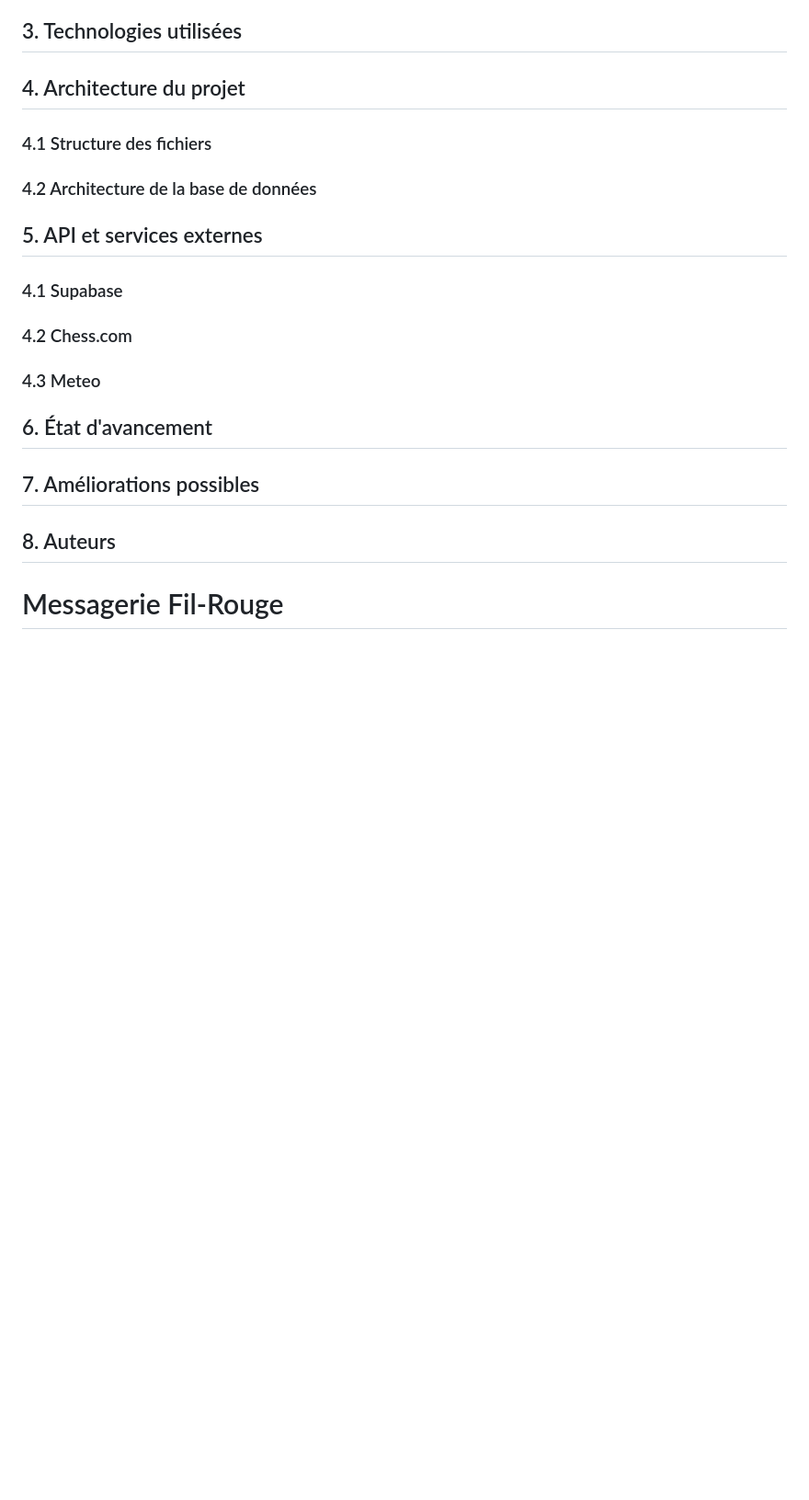
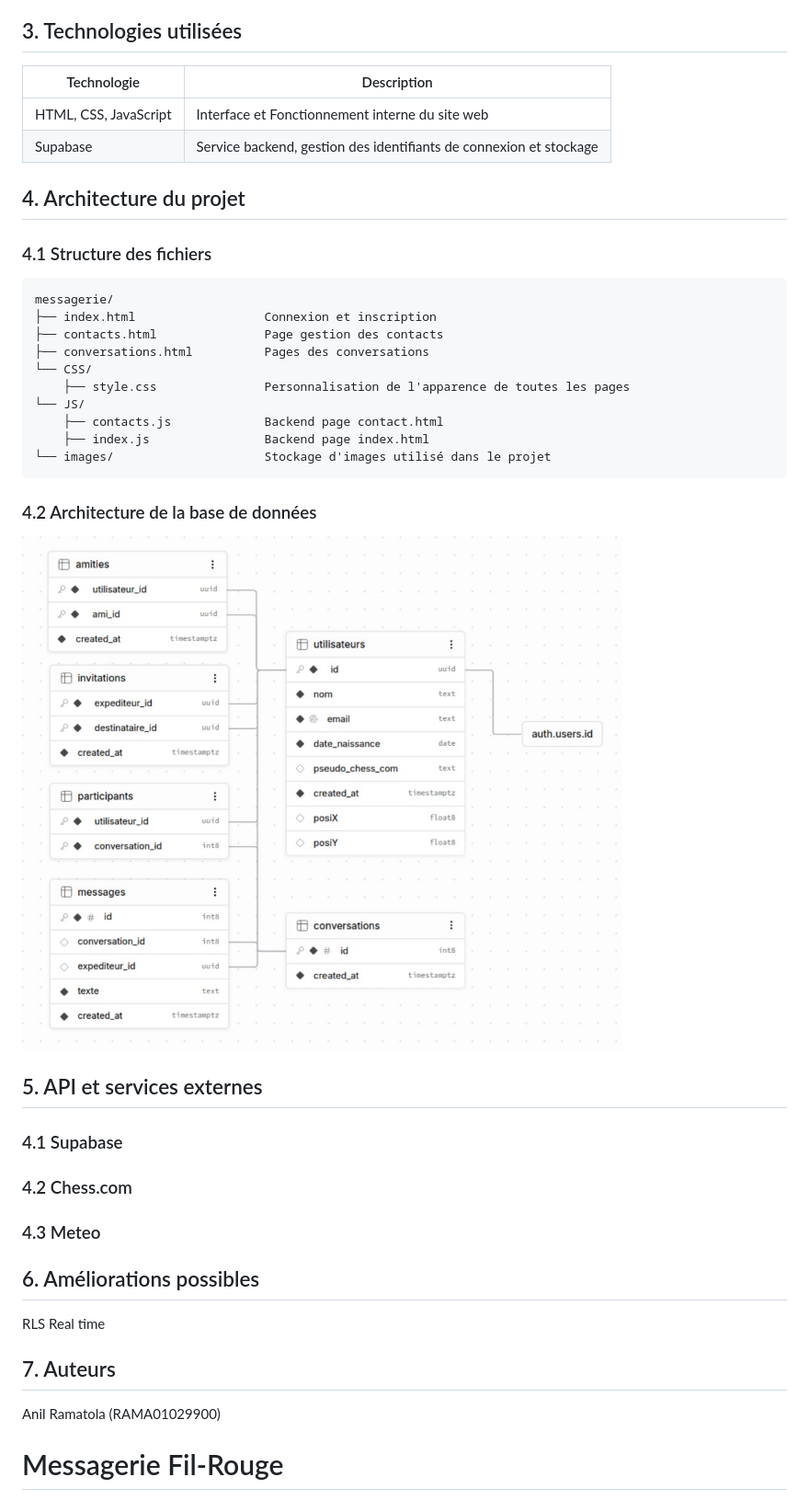
Before and after one commit to ElderAnil/messagerie, a Markdown page: README.md, the part around one of its changes. Shown at 92% size. GitHub-like rendering; pictures changed too: images/BD.jpg (added); blank space fills up the shorter version.

Commit message:
Avancement du readme

````diff
--- a/README.md
+++ b/README.md
@@ -25,16 +25,40 @@ Nous avons décidé de créer une messagerie pour un public cible. Un public qui
 - METEO -> Un compte utilisateur va contenir une position approximative. Cette position sera utilisée pour alimenter une API Météo qui va reporter le temps qu’il fait à cette position. Pendant une conversation, le style du message d’un utilisateur va changer en fonction du temps qu’il fait à sa position (I.E. S’il fait ensoleillé, l’utilisateur aura un soleil sur ses messages, ou une animation de pluie s’il pleut).
 
 ## 3. Technologies utilisées
+| Technologie | Description |
+|----|----|
+| HTML, CSS, JavaScript | Interface et Fonctionnement interne du site web |
+| Supabase | Service backend, gestion des identifiants de connexion et stockage |
+
 ## 4. Architecture du projet
 ### 4.1 Structure des fichiers
+```
+messagerie/
+├── index.html                  Connexion et inscription
+├── contacts.html               Page gestion des contacts
+├── conversations.html          Pages des conversations
+└── CSS/
+    ├── style.css               Personnalisation de l'apparence de toutes les pages
+└── JS/
+    ├── contacts.js             Backend page contact.html
+    ├── index.js                Backend page index.html
+└── images/                     Stockage d'images utilisé dans le projet
+```
+
 ### 4.2 Architecture de la base de données
+![Base de donnée SupaBase](/images/BD.jpg)
+
 ## 5. API et services externes
 ### 4.1 Supabase
 ### 4.2 Chess.com
 ### 4.3 Meteo
-## 6. État d'avancement
-## 7. Améliorations possibles
-## 8. Auteurs
+## 6. Améliorations possibles
+RLS
+Real time
+## 7. Auteurs
+Anil Ramatola (RAMA01029900)
+
+
 # Messagerie Fil-Rouge
 
 Fonctionalités principales :
````
Also changed, not shown: other parts of README.md (+4 -4 lines), 3 other files.
